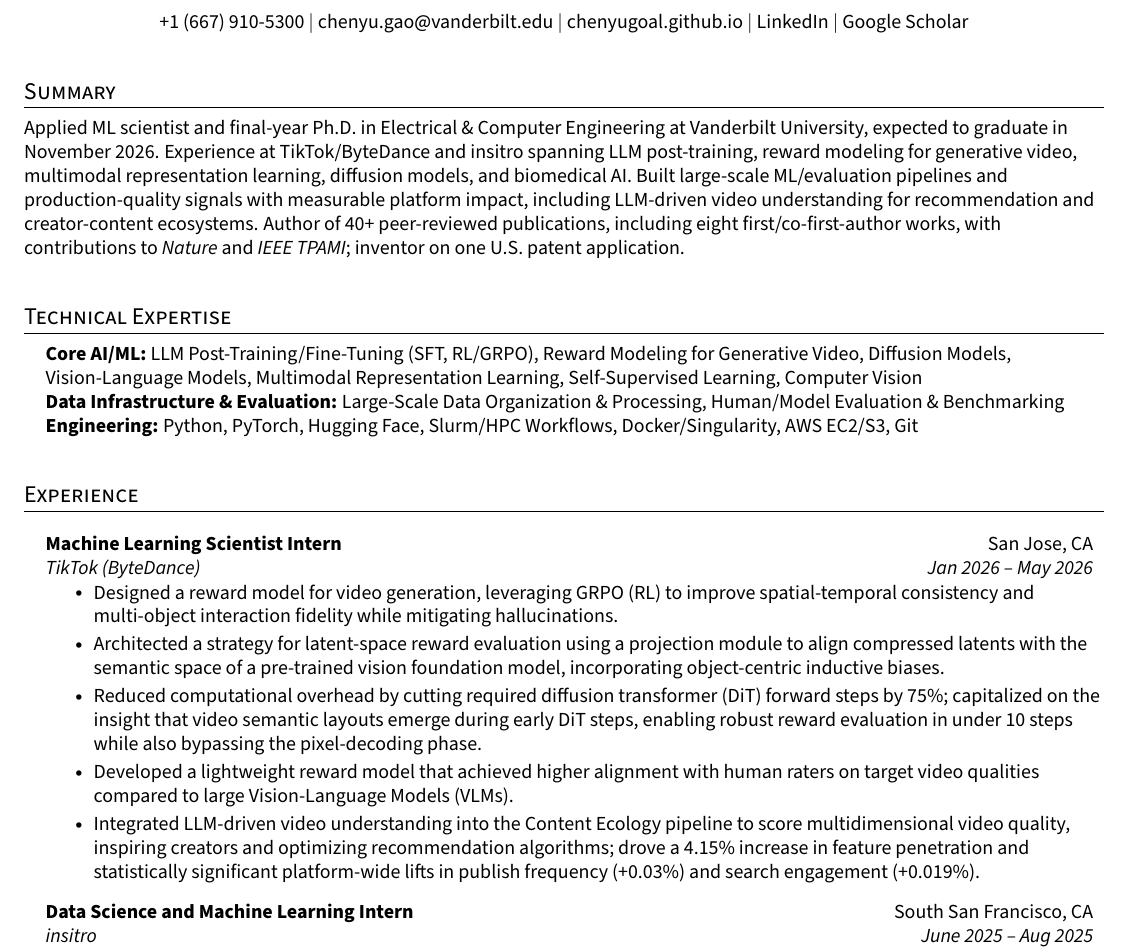
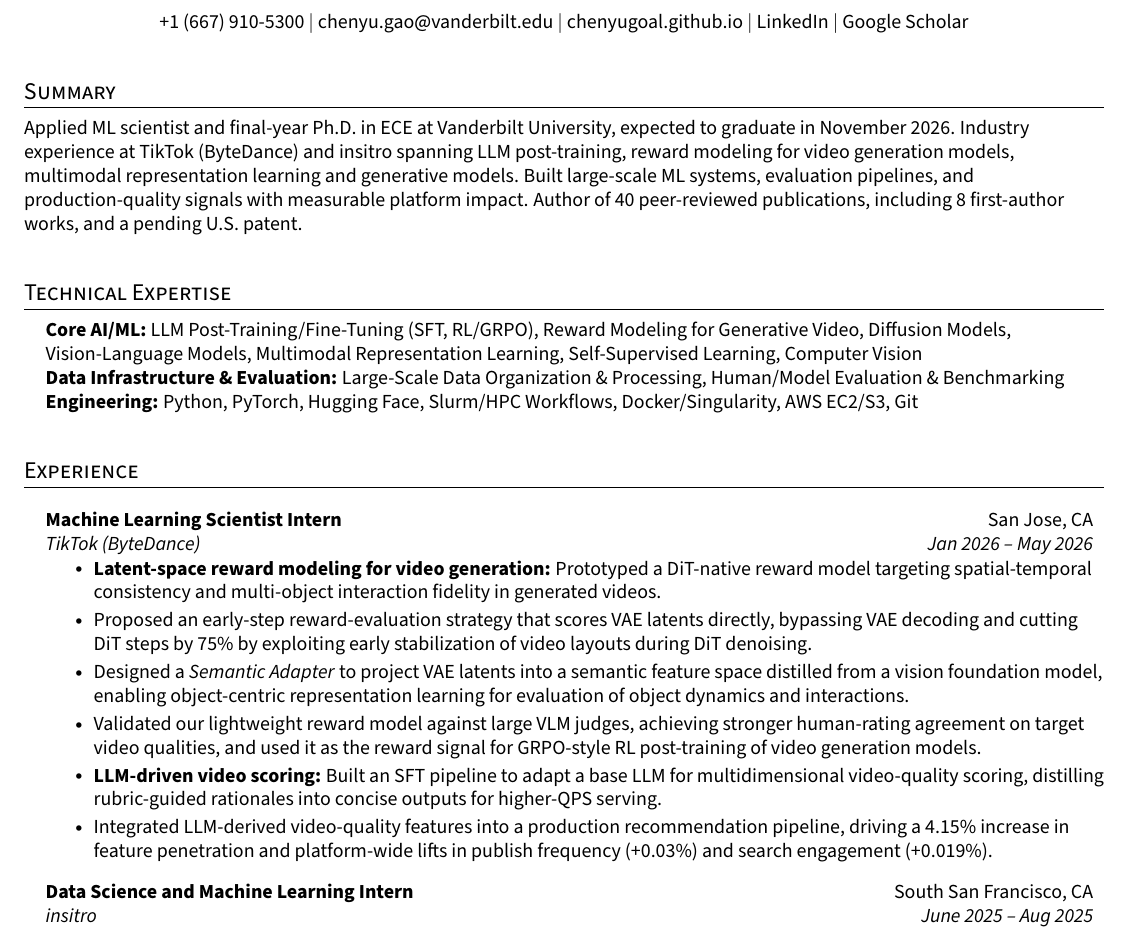
Before and after one commit to chenyugoal/cv_resume_chenyu, a LaTeX CV (cv.tex): part of page 1 of 2, cut so that both start at the same text. Compiled offline with pdfLaTeX.

Commit message:
update summary, tiktok bullet points

```diff
--- a/cv.tex
+++ b/cv.tex
@@ -104,7 +104,10 @@
 
 \section{Summary}
 \small{
-Applied ML scientist and final-year Ph.D. in Electrical \& Computer Engineering at Vanderbilt University, expected to graduate in November 2026. Experience at TikTok/ByteDance and insitro spanning LLM post-training, reward modeling for generative video, multimodal representation learning, diffusion models, and biomedical AI. Built large-scale ML/evaluation pipelines and production-quality signals with measurable platform impact, including LLM-driven video understanding for recommendation and creator-content ecosystems. Author of 40+ peer-reviewed publications, including eight first/co-first-author works, with contributions to \textit{Nature} and \textit{IEEE TPAMI}; inventor on one U.S. patent application.
+    Applied ML scientist and final-year Ph.D. in ECE at Vanderbilt University, expected to graduate in November 2026.
+    Industry experience at TikTok (ByteDance) and insitro spanning LLM post-training, reward modeling for video generation models, multimodal representation learning and generative models.
+    Built large-scale ML systems, evaluation pipelines, and production-quality signals with measurable platform impact.
+    Author of 40 peer-reviewed publications, including 8 first-author works, and a pending U.S. patent.
 }
 
 \section{Technical Expertise}
@@ -121,13 +124,12 @@ Applied ML scientist and final-year Ph.D. in Electrical \& Computer Engineering
     \resumeSubHeadingListStart
         \resumeSubheading {Machine Learning Scientist Intern}{San Jose, CA}{TikTok (ByteDance)}{Jan 2026 -- May 2026}
         \resumeItemListStart
-            \resumeItem{Designed a reward model for video generation, leveraging GRPO (RL) to improve spatial-temporal consistency and multi-object interaction fidelity while mitigating hallucinations.}
-            \resumeItem{Architected a strategy for latent-space reward evaluation using a projection module to align compressed latents with the semantic space of a pre-trained vision foundation model, incorporating object-centric inductive biases.}
-            % \resumeItem{Reduced reward-evaluation compute by 75\% by exploiting early DiT semantic-layout emergence, enabling robust video-quality scoring in under 10 denoising steps without pixel decoding.}
-            \resumeItem{Reduced computational overhead by cutting required diffusion transformer (DiT) forward steps by 75\%; capitalized on the insight that video semantic layouts emerge during early DiT steps, enabling robust reward evaluation in under 10 steps while also bypassing the pixel-decoding phase.}
-            \resumeItem{Developed a lightweight reward model that achieved higher alignment with human raters on target video qualities compared to large Vision-Language Models (VLMs).}
-            % \resumeItem{Integrated LLM-driven video understanding into a production Content Ecology pipeline for multidimensional video-quality scoring, driving +4.15\% feature penetration and statistically significant lifts in publish frequency (+0.03\%) and search engagement (+0.019\%).}
-            \resumeItem{Integrated LLM-driven video understanding into the Content Ecology pipeline to score multidimensional video quality, inspiring creators and optimizing recommendation algorithms; drove a 4.15\% increase in feature penetration and statistically significant platform-wide lifts in publish frequency (+0.03\%) and search engagement (+0.019\%).}
+            \resumeItem{\textbf{Latent-space reward modeling for video generation:} Prototyped a DiT-native reward model targeting spatial-temporal consistency and multi-object interaction fidelity in generated videos.}
+            \resumeItem{Proposed an early-step reward-evaluation strategy that scores VAE latents directly, bypassing VAE decoding and cutting DiT steps by 75\% by exploiting early stabilization of video layouts during DiT denoising.}
+            \resumeItem{Designed a \textit{Semantic Adapter} to project VAE latents into a semantic feature space distilled from a vision foundation model, enabling object-centric representation learning for evaluation of object dynamics and interactions.}
+            \resumeItem{Validated our lightweight reward model against large VLM judges, achieving stronger human-rating agreement on target video qualities, and used it as the reward signal for GRPO-style RL post-training of video generation models.}
+            \resumeItem{\textbf{LLM-driven video scoring:} Built an SFT pipeline to adapt a base LLM for multidimensional video-quality scoring, distilling rubric-guided rationales into concise outputs for higher-QPS serving.}
+            \resumeItem{Integrated LLM-derived video-quality features into a production recommendation pipeline, driving a 4.15\% increase in feature penetration and platform-wide lifts in publish frequency (+0.03\%) and search engagement (+0.019\%).}
         \resumeItemListEnd
         \resumeSubheading {Data Science and Machine Learning Intern}{South San Francisco, CA}{insitro}{June 2025 -- Aug 2025}
         \resumeItemListStart
```
Also changed, not shown: 1 other file.
